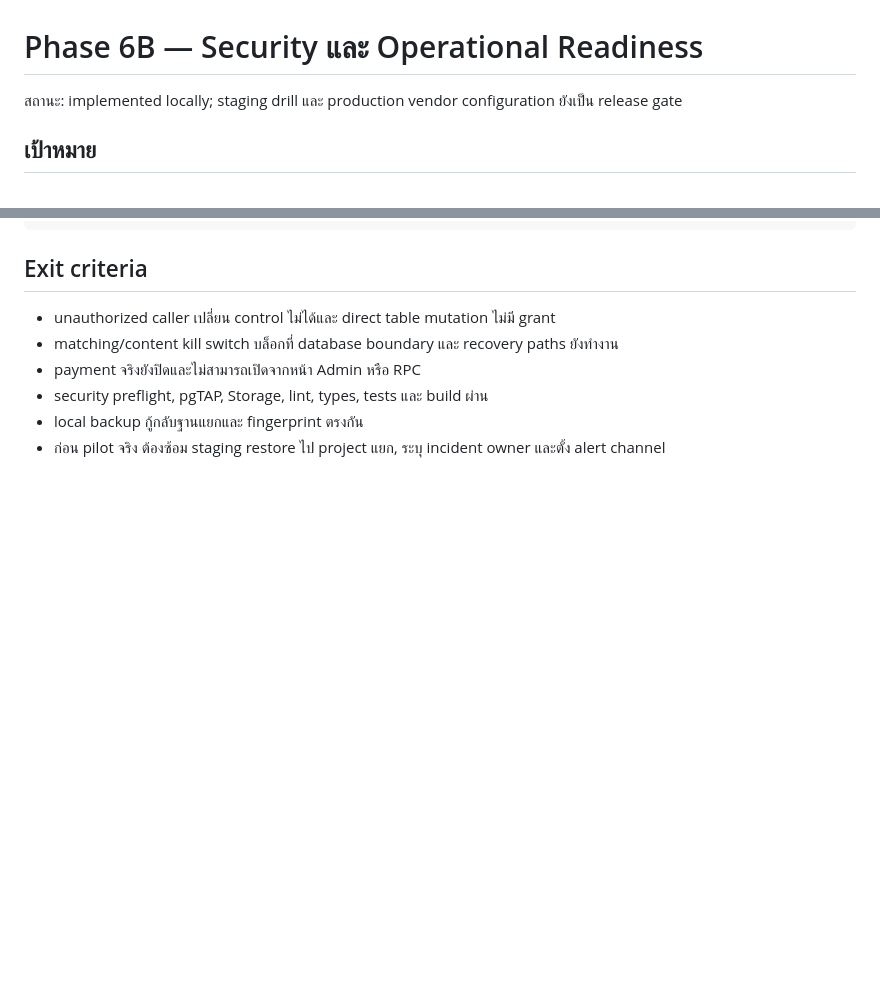
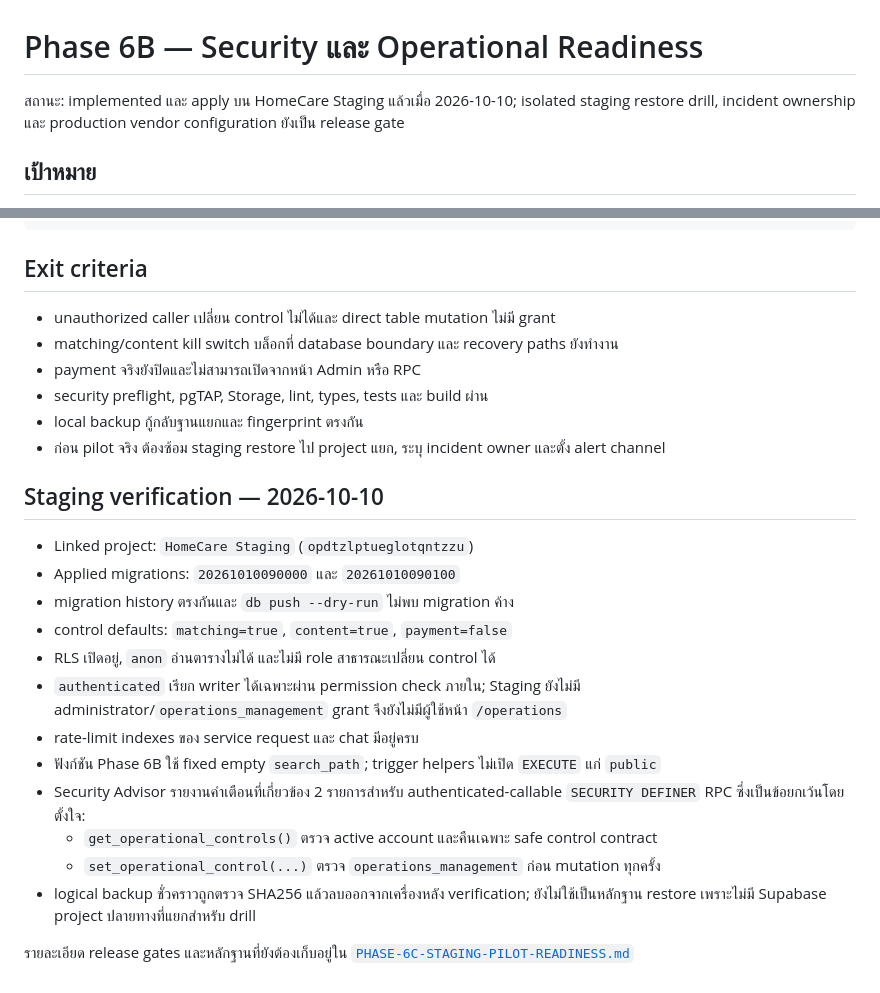
Before and after one commit to PAISORN/homecare-service-platform, a Markdown page: docs/PHASE-6B-SECURITY-OPERATIONS.md, 2 parts joined by grey strips. GitHub-like rendering; blank space fills up the shorter version.

```diff
--- a/docs/PHASE-6B-SECURITY-OPERATIONS.md
+++ b/docs/PHASE-6B-SECURITY-OPERATIONS.md
@@ -1,6 +1,7 @@
 # Phase 6B — Security และ Operational Readiness
 
-สถานะ: implemented locally; staging drill และ production vendor configuration ยังเป็น release gate
+สถานะ: implemented และ apply บน HomeCare Staging แล้วเมื่อ 2026-10-10;
+isolated staging restore drill, incident ownership และ production vendor configuration ยังเป็น release gate
 
 ## เป้าหมาย
 
@@ -100,3 +101,24 @@ pnpm build
 - security preflight, pgTAP, Storage, lint, types, tests และ build ผ่าน
 - local backup กู้กลับฐานแยกและ fingerprint ตรงกัน
 - ก่อน pilot จริง ต้องซ้อม staging restore ไป project แยก, ระบุ incident owner และตั้ง alert channel
+
+## Staging verification — 2026-10-10
+
+- Linked project: `HomeCare Staging` (`opdtzlptueglotqntzzu`)
+- Applied migrations: `20261010090000` และ `20261010090100`
+- migration history ตรงกันและ `db push --dry-run` ไม่พบ migration ค้าง
+- control defaults: `matching=true`, `content=true`, `payment=false`
+- RLS เปิดอยู่, `anon` อ่านตารางไม่ได้ และไม่มี role สาธารณะเปลี่ยน control ได้
+- `authenticated` เรียก writer ได้เฉพาะผ่าน permission check ภายใน; Staging ยังไม่มี
+  administrator/`operations_management` grant จึงยังไม่มีผู้ใช้หน้า `/operations`
+- rate-limit indexes ของ service request และ chat มีอยู่ครบ
+- ฟังก์ชัน Phase 6B ใช้ fixed empty `search_path`; trigger helpers ไม่เปิด `EXECUTE` แก่ `public`
+- Security Advisor รายงานคำเตือนที่เกี่ยวข้อง 2 รายการสำหรับ authenticated-callable
+  `SECURITY DEFINER` RPC ซึ่งเป็นข้อยกเว้นโดยตั้งใจ:
+  - `get_operational_controls()` ตรวจ active account และคืนเฉพาะ safe control contract
+  - `set_operational_control(...)` ตรวจ `operations_management` ก่อน mutation ทุกครั้ง
+- logical backup ชั่วคราวถูกตรวจ SHA256 แล้วลบออกจากเครื่องหลัง verification;
+  ยังไม่ใช้เป็นหลักฐาน restore เพราะไม่มี Supabase project ปลายทางที่แยกสำหรับ drill
+
+รายละเอียด release gates และหลักฐานที่ยังต้องเก็บอยู่ใน
+[`PHASE-6C-STAGING-PILOT-READINESS.md`](PHASE-6C-STAGING-PILOT-READINESS.md)
```
Also changed, not shown: README.md (+3 -0 lines), docs/PHASE-6C-STAGING-PILOT-READINESS.md (added, +47 -0 lines).
